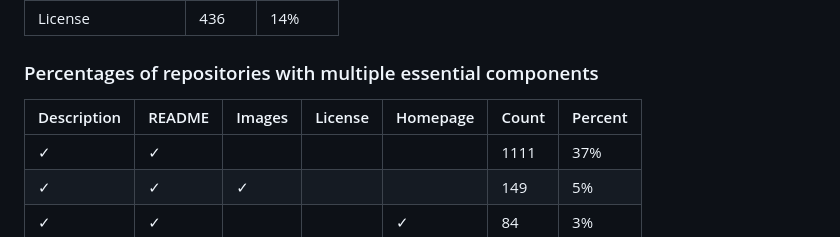
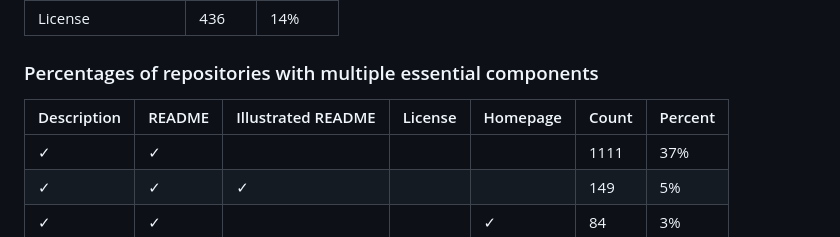
Before and after one commit to UW-Madison-DSI/Open-Source-Exploration, a Markdown page: README.md, the part around the change. GitHub-like rendering.

Commit message:
Slight formatting change.

```diff
--- a/README.md
+++ b/README.md
@@ -139,7 +139,7 @@ Below are some sample findings from GitHub about respositories related to "Wisco
 
 ### Percentages of repositories with multiple essential components
 
-| Description | README | Images | License | Homepage | Count | Percent |
+| Description | README | Illustrated README | License | Homepage | Count | Percent |
 | --- | --- | --- | --- | --- | --- | --- |
 | &check; | &check; |     |     |     | 1111 | 37% |
 | &check; | &check; | &check; |     |     | 149 | 5% |
```
